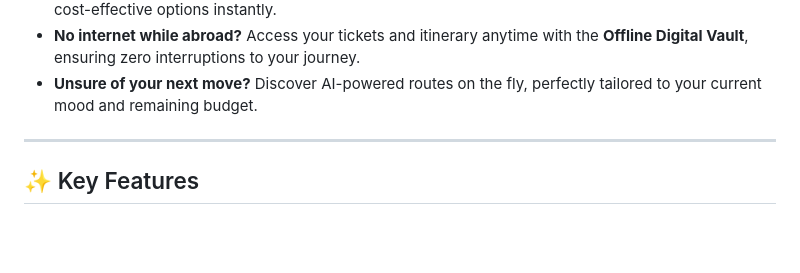
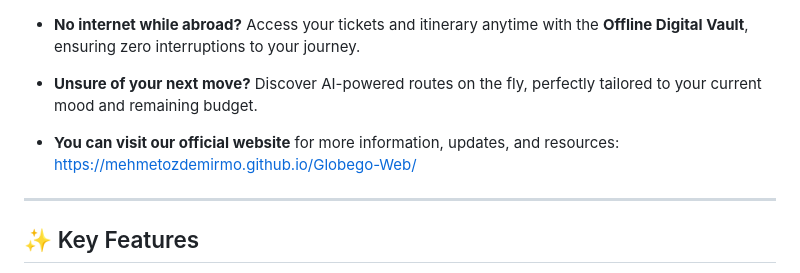
Before and after one commit to mehmetozdemirmo/Globego, a Markdown page: README.md, the part around the change. Drawn GitHub-style; blank space fills up the shorter version.

Commit message:
Update README.md
Add live official website link to README

```diff
--- a/README.md
+++ b/README.md
@@ -15,6 +15,9 @@ The AI engine constantly monitors your limits and suggests the most cost-effecti
 Access your tickets and itinerary anytime with the **Offline Digital Vault**, ensuring zero interruptions to your journey.
 * **Unsure of your next move?**
 Discover AI-powered routes on the fly, perfectly tailored to your current mood and remaining budget.
+
+* **You can visit our official website** for more information, updates, and resources: https://mehmetozdemirmo.github.io/Globego-Web/
+
 ---
 
 ## ✨ Key Features
```
